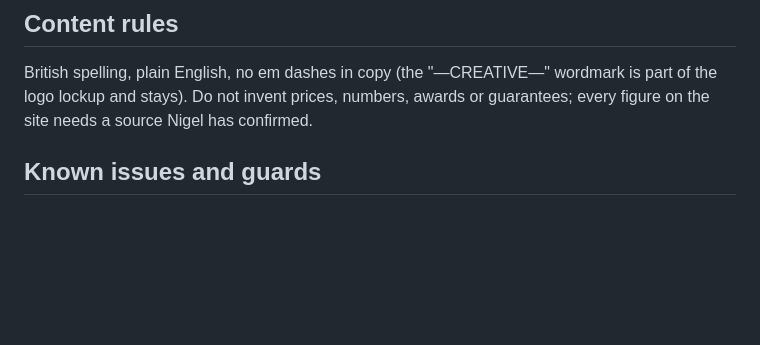
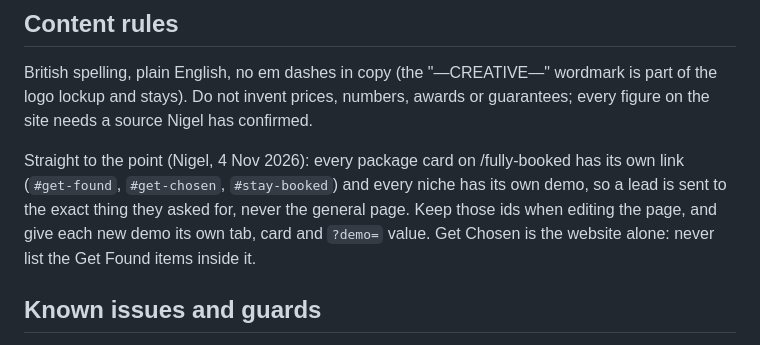
Before and after one commit to fitaa1/Fitaa3.0, a Markdown page: CLAUDE.md, the part around the change. GitHub-like rendering; blank space fills up the shorter version.

Commit message:
CLAUDE.md: send leads straight to the package or demo they asked for
Co-Authored-By: Claude Opus 5.5 <noreply@anthropic.com>
Claude-Session: https://claude.ai/code/session_01EeJ7cgXJ4EAcLAi66W8oJx

```diff
--- a/CLAUDE.md
+++ b/CLAUDE.md
@@ -24,6 +24,8 @@ Git workflow: branch + pull request for every change, never push to `main`. Nige
 
 British spelling, plain English, no em dashes in copy (the "—CREATIVE—" wordmark is part of the logo lockup and stays). Do not invent prices, numbers, awards or guarantees; every figure on the site needs a source Nigel has confirmed.
 
+Straight to the point (Nigel, 4 Nov 2026): every package card on /fully-booked has its own link (`#get-found`, `#get-chosen`, `#stay-booked`) and every niche has its own demo, so a lead is sent to the exact thing they asked for, never the general page. Keep those ids when editing the page, and give each new demo its own tab, card and `?demo=` value. Get Chosen is the website alone: never list the Get Found items inside it.
+
 ## Known issues and guards
 
 Found in the 22 Oct 2026 audit. Each line is a mistake that happened once, and the guard that stops it repeating.
```
